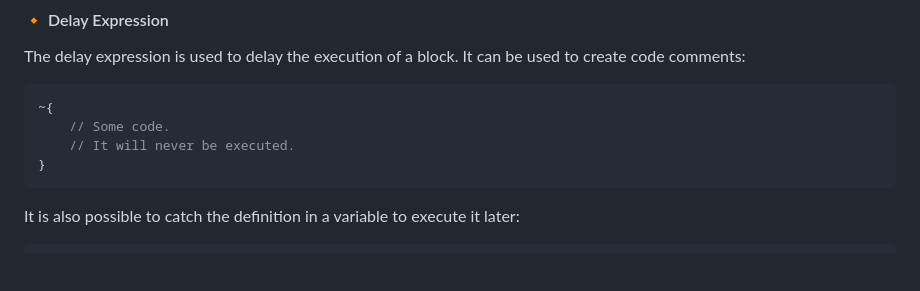
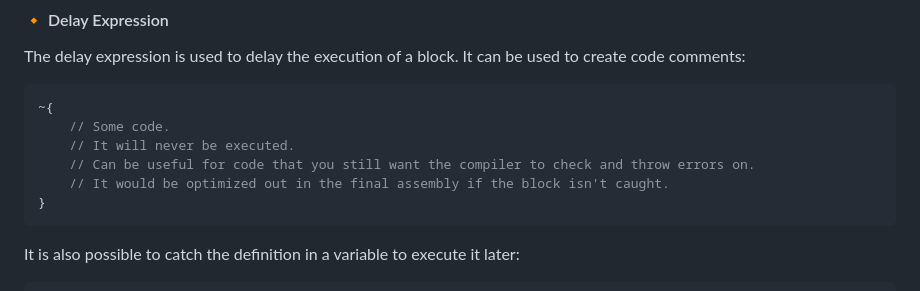
Before and after one commit to Apostolique/Vyne-Language, a Markdown page: README.md, the part around the change. Rendered like a GitHub page; blank space fills up the shorter version.

Commit message:
More details for purpose of not catching a delay

````diff
--- a/README.md
+++ b/README.md
@@ -271,6 +271,8 @@ The delay expression is used to delay the execution of a block. It can be used t
 ~{
     // Some code.
     // It will never be executed.
+    // Can be useful for code that you still want the compiler to check and throw errors on.
+    // It would be optimized out in the final assembly if the block isn't caught.
 }
 ```
 
````
